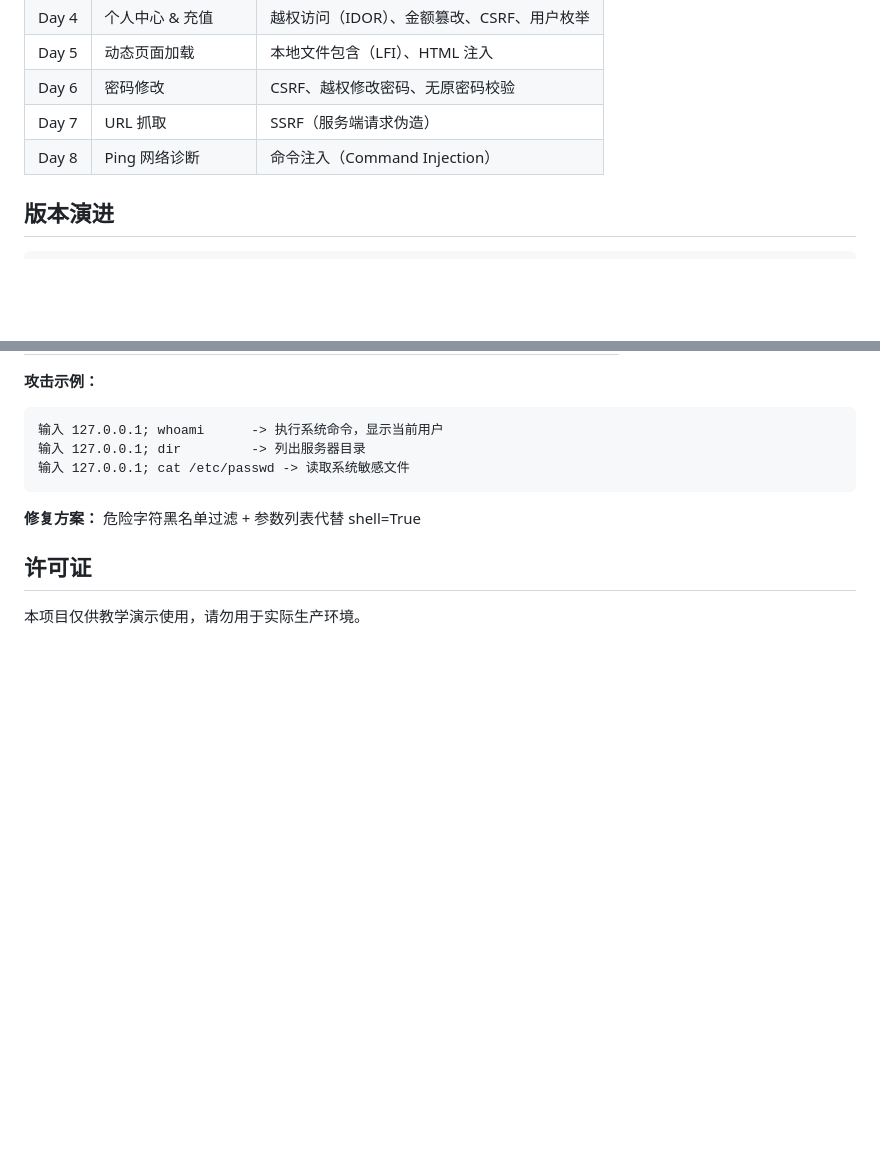
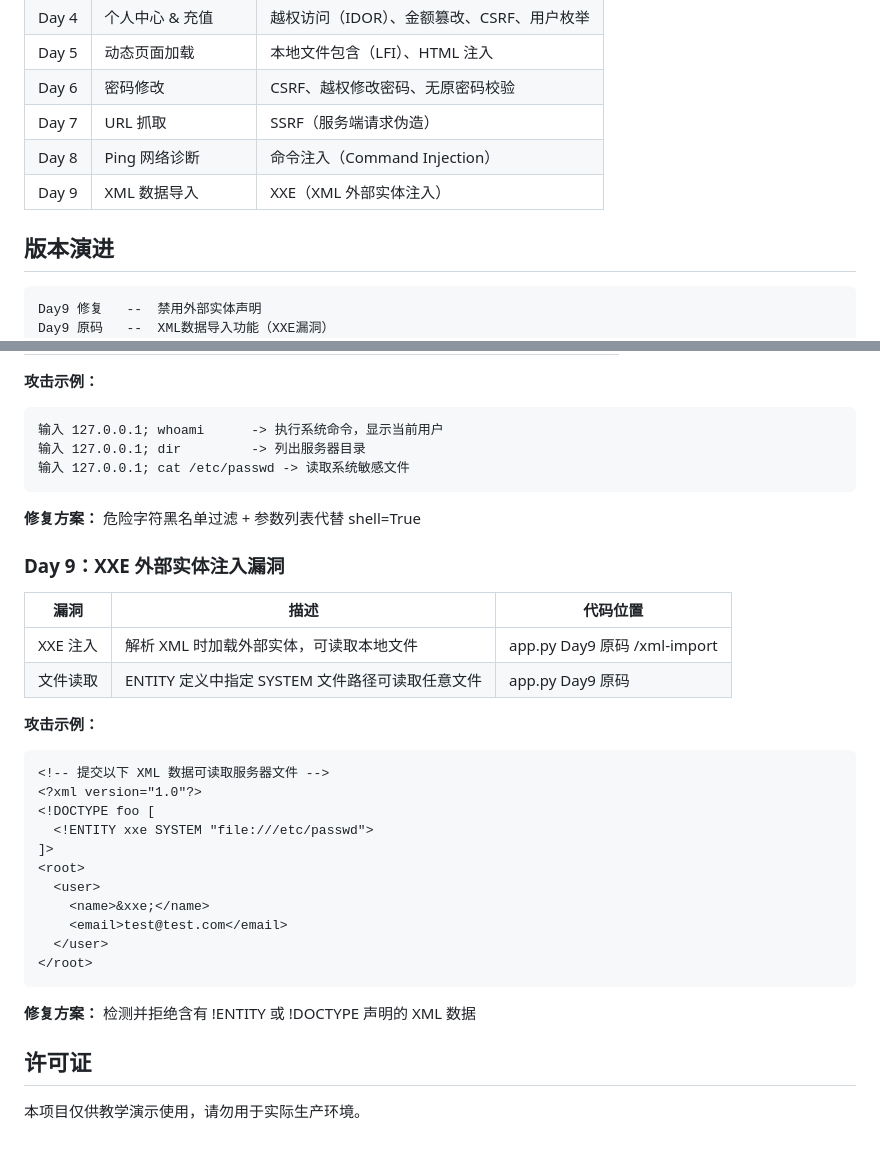
Before and after one commit to Sgxy1/cc, a Markdown page: README.md, 2 parts joined by grey strips. Rendered like a GitHub page; blank space fills up the shorter version.

Commit message:
更新文档：添加Day9 XXE漏洞说明

````diff
--- a/README.md
+++ b/README.md
@@ -15,10 +15,13 @@
 | Day 6 | 密码修改 | CSRF、越权修改密码、无原密码校验 |
 | Day 7 | URL 抓取 | SSRF（服务端请求伪造） |
 | Day 8 | Ping 网络诊断 | 命令注入（Command Injection） |
+| Day 9 | XML 数据导入 | XXE（XML 外部实体注入） |
 
 ## 版本演进
 
 ```
+Day9 修复   --  禁用外部实体声明
+Day9 原码   --  XML数据导入功能（XXE漏洞）
 Day8 修复   --  危险字符过滤 + 参数列表代替 shell=True
 Day8 原码   --  Ping网络诊断功能（命令注入漏洞）
 Day7 修复   --  协议限制 + 内网地址拦截
@@ -212,6 +215,30 @@ POST /fetch-url url=http://10.0.0.1:3306      -> 探测内网数据库
 
 **修复方案：** 危险字符黑名单过滤 + 参数列表代替 shell=True
 
+### Day 9：XXE 外部实体注入漏洞
+
+| 漏洞 | 描述 | 代码位置 |
+|------|------|----------|
+| XXE 注入 | 解析 XML 时加载外部实体，可读取本地文件 | app.py Day9 原码 /xml-import |
+| 文件读取 | ENTITY 定义中指定 SYSTEM 文件路径可读取任意文件 | app.py Day9 原码 |
+
+**攻击示例：**
+```xml
+<!-- 提交以下 XML 数据可读取服务器文件 -->
+<?xml version="1.0"?>
+<!DOCTYPE foo [
+  <!ENTITY xxe SYSTEM "file:///etc/passwd">
+]>
+<root>
+  <user>
+    <name>&xxe;</name>
+    <email>test@test.com</email>
+  </user>
+</root>
+```
+
+**修复方案：** 检测并拒绝含有 !ENTITY 或 !DOCTYPE 声明的 XML 数据
+
 ## 许可证
 
 本项目仅供教学演示使用，请勿用于实际生产环境。
````
